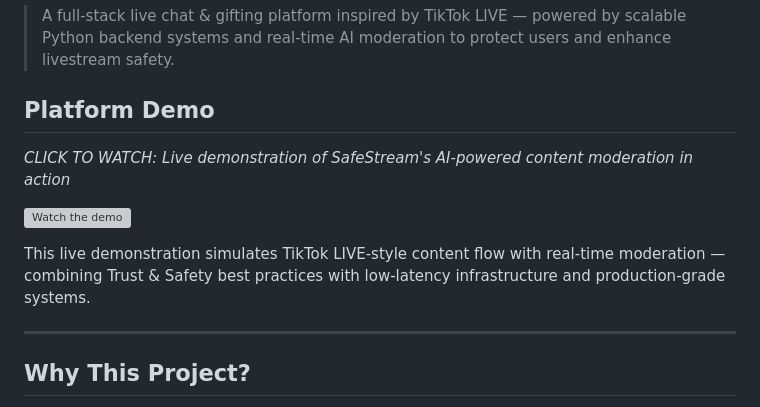
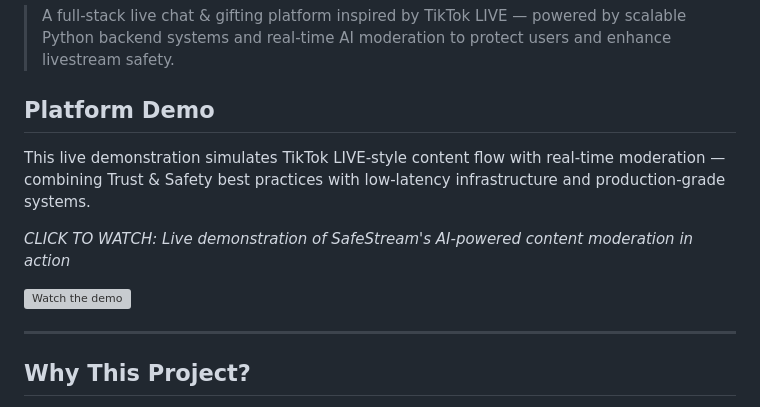
Before and after one commit to adriaan-vdb/SafeStream, a Markdown page: README.md, the part around the change. Drawn GitHub-style; grey boxes are pictures that could not be loaded.

```diff
--- a/README.md
+++ b/README.md
@@ -4,11 +4,11 @@
 
 ## Platform Demo
 
+This live demonstration simulates TikTok LIVE-style content flow with real-time moderation — combining Trust & Safety best practices with low-latency infrastructure and production-grade systems.
+
 *CLICK TO WATCH: Live demonstration of SafeStream's AI-powered content moderation in action*
 
 [![Watch the demo](Showcase/ML_Moderation.png)](https://youtu.be/TIen5WwyEic)
-
-This live demonstration simulates TikTok LIVE-style content flow with real-time moderation — combining Trust & Safety best practices with low-latency infrastructure and production-grade systems.
 
 ---
 
```
